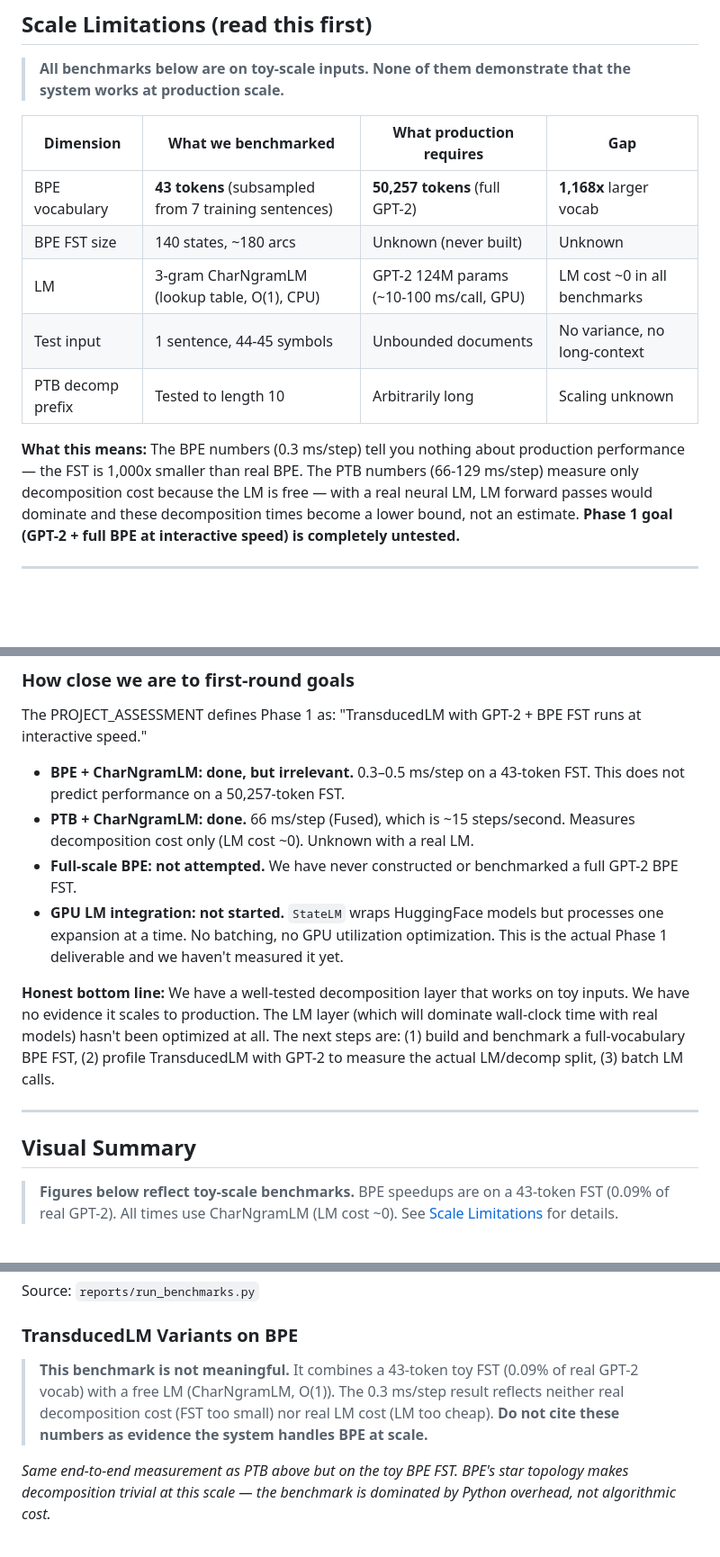
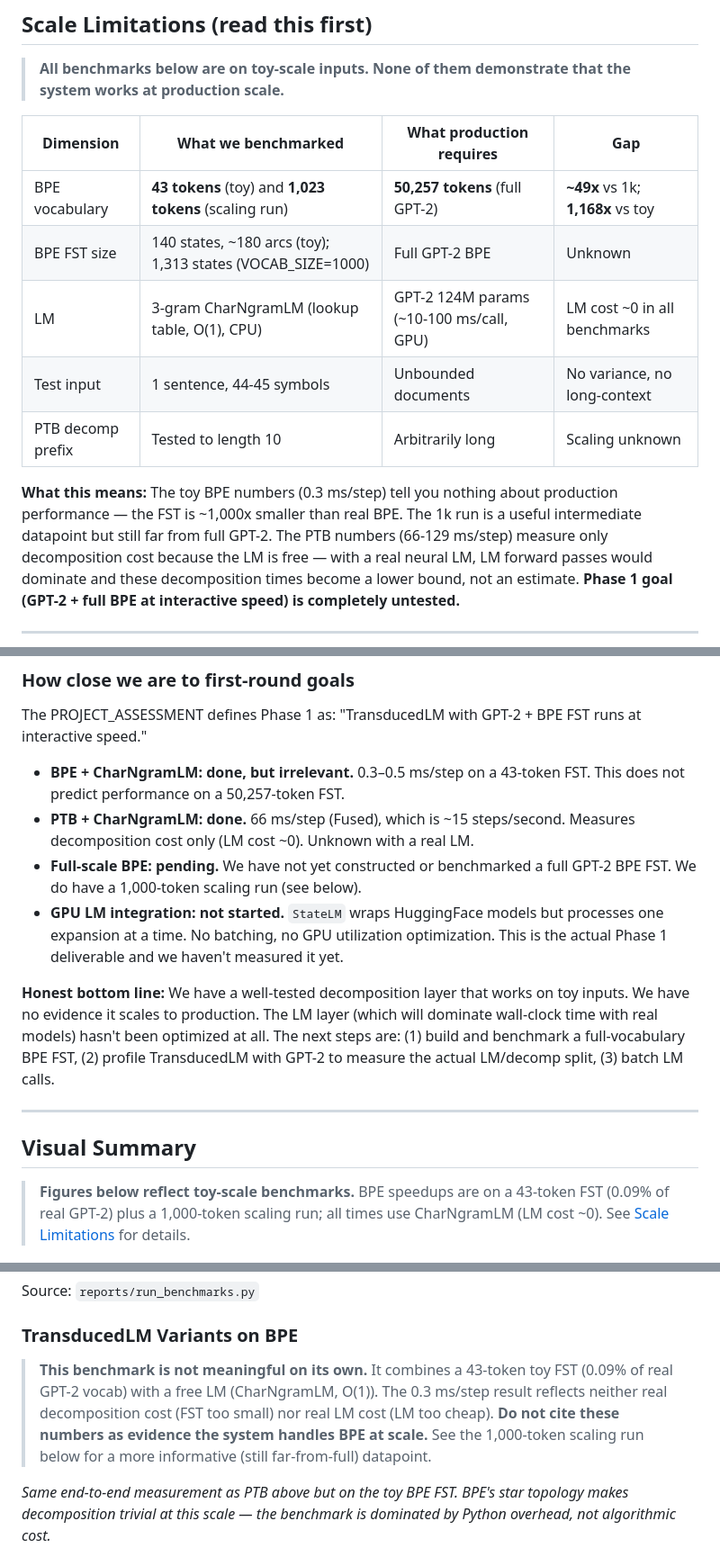
Before and after one commit to timvieira/transduction, a Markdown page: reports/BENCHMARK_DASHBOARD.md, 3 parts joined by grey strips. Shown at 90% size. Rendered like a GitHub page; blank space fills up the shorter version.

```diff
--- a/reports/BENCHMARK_DASHBOARD.md
+++ b/reports/BENCHMARK_DASHBOARD.md
@@ -49,14 +49,15 @@ incremental computation as each new target symbol arrives.
 
 | Dimension | What we benchmarked | What production requires | Gap |
 |-----------|--------------------|--------------------------|----|
-| BPE vocabulary | **43 tokens** (subsampled from 7 training sentences) | **50,257 tokens** (full GPT-2) | **1,168x** larger vocab |
-| BPE FST size | 140 states, ~180 arcs | Unknown (never built) | Unknown |
+| BPE vocabulary | **43 tokens** (toy) and **1,023 tokens** (scaling run) | **50,257 tokens** (full GPT-2) | **~49x** vs 1k; **1,168x** vs toy |
+| BPE FST size | 140 states, ~180 arcs (toy); 1,313 states (VOCAB_SIZE=1000) | Full GPT-2 BPE | Unknown |
 | LM | 3-gram CharNgramLM (lookup table, O(1), CPU) | GPT-2 124M params (~10-100 ms/call, GPU) | LM cost ~0 in all benchmarks |
 | Test input | 1 sentence, 44-45 symbols | Unbounded documents | No variance, no long-context |
 | PTB decomp prefix | Tested to length 10 | Arbitrarily long | Scaling unknown |
 
-**What this means:** The BPE numbers (0.3 ms/step) tell you nothing about
-production performance — the FST is 1,000x smaller than real BPE. The PTB
+**What this means:** The toy BPE numbers (0.3 ms/step) tell you nothing about
+production performance — the FST is ~1,000x smaller than real BPE. The 1k
+run is a useful intermediate datapoint but still far from full GPT-2. The PTB
 numbers (66-129 ms/step) measure only decomposition cost because the LM is
 free — with a real neural LM, LM forward passes would dominate and these
 decomposition times become a lower bound, not an estimate. **Phase 1 goal
@@ -118,8 +120,8 @@ runs at interactive speed."
   FST. This does not predict performance on a 50,257-token FST.
 - **PTB + CharNgramLM: done.** 66 ms/step (Fused), which is ~15 steps/second.
   Measures decomposition cost only (LM cost ~0). Unknown with a real LM.
-- **Full-scale BPE: not attempted.** We have never constructed or benchmarked
-  a full GPT-2 BPE FST.
+- **Full-scale BPE: pending.** We have not yet constructed or benchmarked
+  a full GPT-2 BPE FST. We do have a 1,000-token scaling run (see below).
 - **GPU LM integration: not started.** `StateLM` wraps HuggingFace models but
   processes one expansion at a time. No batching, no GPU utilization
   optimization. This is the actual Phase 1 deliverable and we haven't
@@ -137,7 +139,8 @@ batch LM calls.
 ## Visual Summary
 
 > **Figures below reflect toy-scale benchmarks.** BPE speedups are on a
-> 43-token FST (0.09% of real GPT-2). All times use CharNgramLM (LM cost ~0).
+> 43-token FST (0.09% of real GPT-2) plus a 1,000-token scaling run; all times
+> use CharNgramLM (LM cost ~0).
 > See [Scale Limitations](#scale-limitations-read-this-first) for details.
 
 ![Speedup Summary](figures/speedup_summary.png)
@@ -341,11 +344,12 @@ Source: `reports/run_benchmarks.py`
 
 ### TransducedLM Variants on BPE
 
-> **This benchmark is not meaningful.** It combines a 43-token toy FST (0.09%
-> of real GPT-2 vocab) with a free LM (CharNgramLM, O(1)). The 0.3 ms/step
-> result reflects neither real decomposition cost (FST too small) nor real LM
-> cost (LM too cheap). **Do not cite these numbers as evidence the system handles
-> BPE at scale.**
+> **This benchmark is not meaningful on its own.** It combines a 43-token toy
+> FST (0.09% of real GPT-2 vocab) with a free LM (CharNgramLM, O(1)). The 0.3
+> ms/step result reflects neither real decomposition cost (FST too small) nor
+> real LM cost (LM too cheap). **Do not cite these numbers as evidence the
+> system handles BPE at scale.** See the 1,000-token scaling run below for a
+> more informative (still far-from-full) datapoint.
 
 *Same end-to-end measurement as PTB above but on the toy BPE FST. BPE's
 star topology makes decomposition trivial at this scale — the benchmark is
```
Also changed, not shown: other parts of reports/BENCHMARK_DASHBOARD.md (+37 -4 lines), TODO.md (+15 -7 lines), reports/figures/bpe_lm_scaling.png (added), 2 other files.
